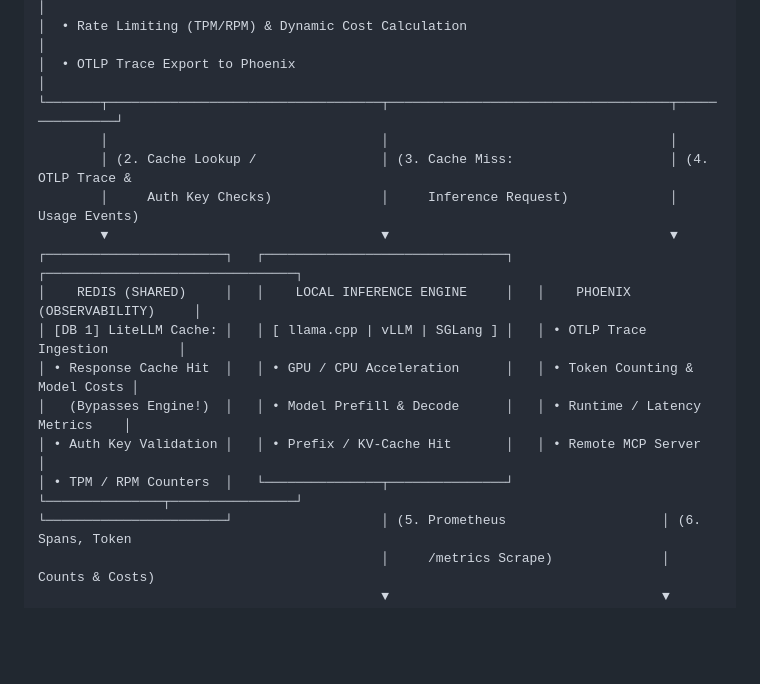
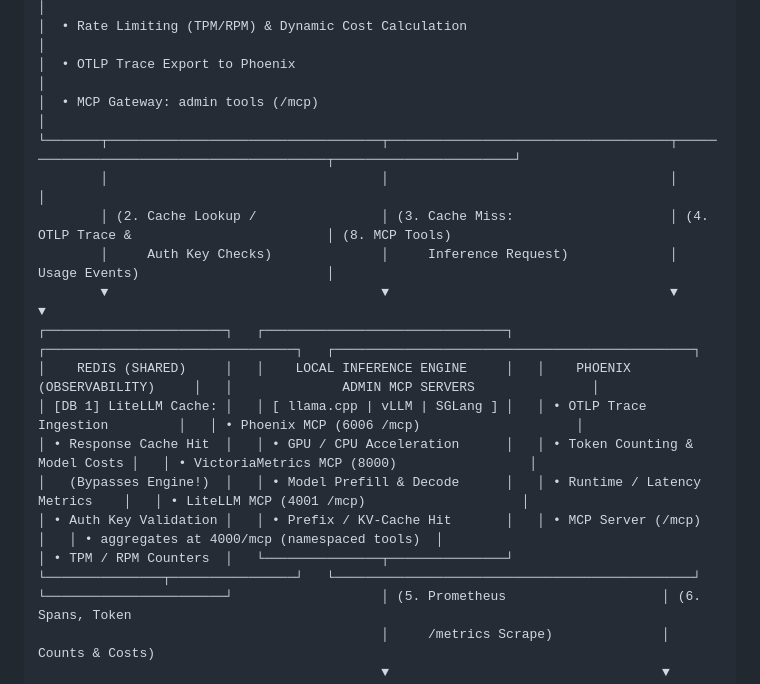
Before and after one commit to AISidesKicks/localai-isnot-cheap, a Markdown page: README.md, the part around the change. GitHub-like rendering; blank space fills up the shorter version.

Commit message:
docs(readme): add admin mcp servers to architecture scheme

```diff
--- a/README.md
+++ b/README.md
@@ -77,18 +77,19 @@ I recommend you to familiarize yoursef with LFM 2.5 2.6N model in [LM studio](ht
 │  • Cache Layer: Exact / Semantic Response Matching                                             │
 │  • Rate Limiting (TPM/RPM) & Dynamic Cost Calculation                                          │
 │  • OTLP Trace Export to Phoenix                                                                │
-└───────┬───────────────────────────────────┬────────────────────────────────────┬───────────────┘
-        │                                   │                                    │
-        │ (2. Cache Lookup /                │ (3. Cache Miss:                    │ (4. OTLP Trace &
-        │     Auth Key Checks)              │     Inference Request)             │     Usage Events)
-        ▼                                   ▼                                    ▼
-┌───────────────────────┐   ┌───────────────────────────────┐   ┌────────────────────────────────┐
-│    REDIS (SHARED)     │   │    LOCAL INFERENCE ENGINE     │   │    PHOENIX (OBSERVABILITY)     │
-│ [DB 1] LiteLLM Cache: │   │ [ llama.cpp | vLLM | SGLang ] │   │ • OTLP Trace Ingestion         │
-│ • Response Cache Hit  │   │ • GPU / CPU Acceleration      │   │ • Token Counting & Model Costs │
-│   (Bypasses Engine!)  │   │ • Model Prefill & Decode      │   │ • Runtime / Latency Metrics    │
-│ • Auth Key Validation │   │ • Prefix / KV-Cache Hit       │   │ • Remote MCP Server            │
-│ • TPM / RPM Counters  │   └───────────────┬───────────────┘   └───────────────┬────────────────┘
+│  • MCP Gateway: admin tools (/mcp)                                                             │
+└───────┬───────────────────────────────────┬────────────────────────────────────┬──────────────────────────────────────────┬───────────────────────┘
+        │                                   │                                    │                                          │
+        │ (2. Cache Lookup /                │ (3. Cache Miss:                    │ (4. OTLP Trace &                         │ (8. MCP Tools)
+        │     Auth Key Checks)              │     Inference Request)             │     Usage Events)                        │
+        ▼                                   ▼                                    ▼                                          ▼
+┌───────────────────────┐   ┌───────────────────────────────┐   ┌────────────────────────────────┐   ┌──────────────────────────────────────────────┐
+│    REDIS (SHARED)     │   │    LOCAL INFERENCE ENGINE     │   │    PHOENIX (OBSERVABILITY)     │   │              ADMIN MCP SERVERS               │
+│ [DB 1] LiteLLM Cache: │   │ [ llama.cpp | vLLM | SGLang ] │   │ • OTLP Trace Ingestion         │   │ • Phoenix MCP (6006 /mcp)                    │
+│ • Response Cache Hit  │   │ • GPU / CPU Acceleration      │   │ • Token Counting & Model Costs │   │ • VictoriaMetrics MCP (8000)                 │
+│   (Bypasses Engine!)  │   │ • Model Prefill & Decode      │   │ • Runtime / Latency Metrics    │   │ • LiteLLM MCP (4001 /mcp)                    │
+│ • Auth Key Validation │   │ • Prefix / KV-Cache Hit       │   │ • MCP Server (/mcp)            │   │ • aggregates at 4000/mcp (namespaced tools)  │
+│ • TPM / RPM Counters  │   └───────────────┬───────────────┘   └───────────────┬────────────────┘   └──────────────────────────────────────────────┘
 └───────────────────────┘                   │ (5. Prometheus                    │ (6. Spans, Token
                                             │     /metrics Scrape)              │     Counts & Costs)
                                             ▼                                   ▼
```
